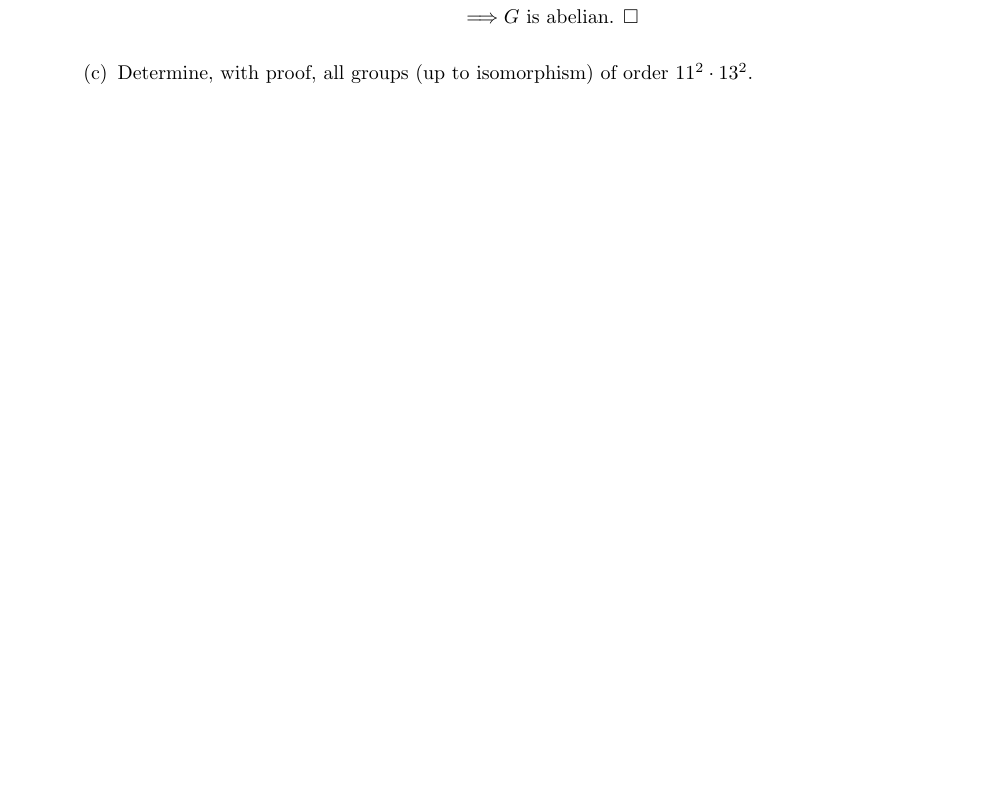
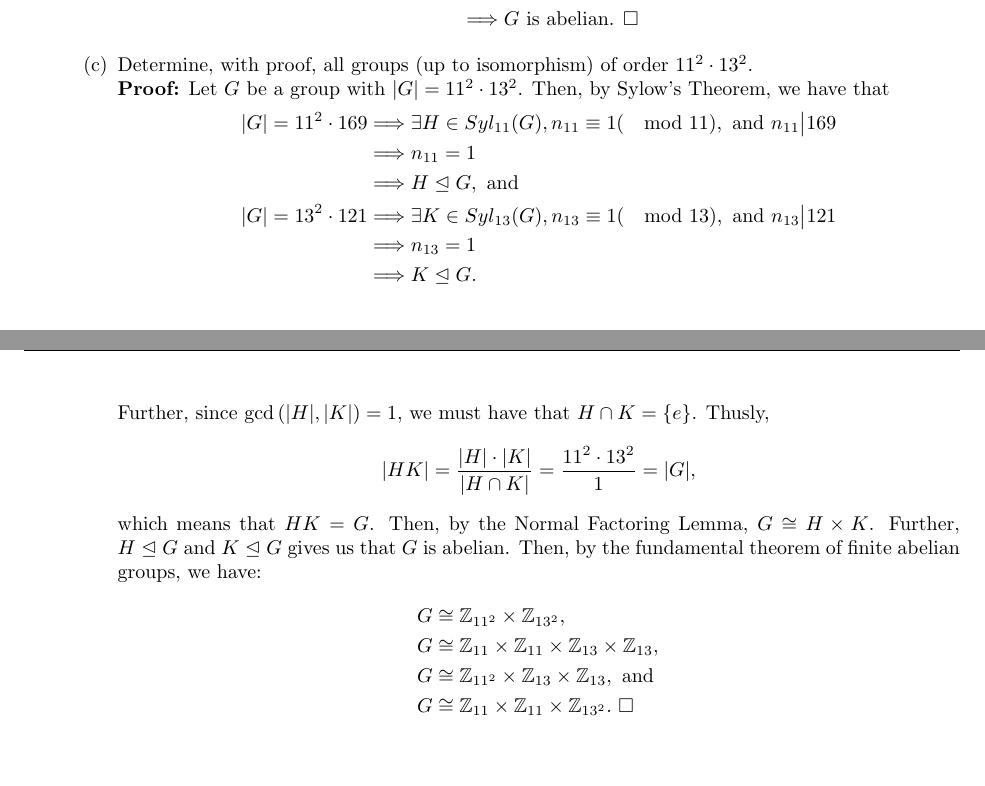
Before and after one commit to rfharr/core_notes, a LaTeX document (algebra_prep.tex): part of page 10 of 10 before the commit and two parts of pages 10 and 11 of 11 after it, the two joined at a grey line, cut so that both start at the same text, the shorter picture padded with empty space. Compiled offline with pdfLaTeX.

Commit message:
more comp additions

```diff
--- a/algebra_prep.tex
+++ b/algebra_prep.tex
@@ -402,6 +402,26 @@ Sprint 2026
             &\Longrightarrow G \text{ is abelian. } \square
         \end{align*}
         \item Determine, with proof, all groups (up to isomorphism) of order $11^2 \cdot 13^2$.\\
+        \textbf{Proof:} Let $G$ be a group with $|G| = 11^2 \cdot 13^2$. Then, by Sylow's Theorem, we have that
+        \begin{align*}
+            |G| = 11^2 \cdot 169 &\Longrightarrow \exists H \in Syl_{11}(G), n_{11} \equiv 1(\mod{11}), \text{ and } n_{11} \big| 169 \\
+            &\Longrightarrow n_{11}=1 \\
+            &\Longrightarrow H \trianglelefteq G, \text{ and } \\
+            |G| = 13^2 \cdot 121 &\Longrightarrow \exists K \in Syl_{13}(G), n_{13} \equiv 1(\mod{13}), \text{ and } n_{13} \big| 121 \\
+            &\Longrightarrow n_{13} = 1 \\
+            &\Longrightarrow K \trianglelefteq G.
+        \end{align*}
+        Further, since $\gcd{(|H|,|K|)} = 1$, we must have that $H \cap K = \{e\}$. Thusly,
+        \[
+            |HK| = \dfrac{|H| \cdot |K|}{|H \cap K|} = \dfrac{11^2 \cdot 13^2}{1} = |G|,
+        \]
+        which means that $HK = G$. Then, by the Normal Factoring Lemma, $G \cong H \times K$. Further, $H \trianglelefteq G$ and $K \trianglelefteq G$ gives us that $G$ is abelian. Then, by the fundamental theorem of finite abelian groups, we have:
+        \begin{align*}
+            G &\cong \mathbb{Z}_{11^2} \times \mathbb{Z}_{13^2}, \\
+            G &\cong \mathbb{Z}_{11} \times \mathbb{Z}_{11} \times \mathbb{Z}_{13} \times \mathbb{Z}_{13}, \\
+            G &\cong \mathbb{Z}_{11^2} \times \mathbb{Z}_{13} \times \mathbb{Z}_{13}, \text{ and } \\
+            G &\cong \mathbb{Z}_{11} \times \mathbb{Z}_{11} \times \mathbb{Z}_{13^2}. \ \square
+        \end{align*}
     \end{enumerate}
 \end{enumerate}
 
```
Also changed, not shown: algebra_prep.pdf.
